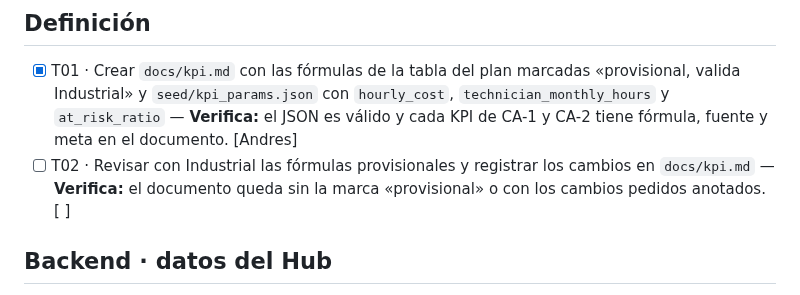
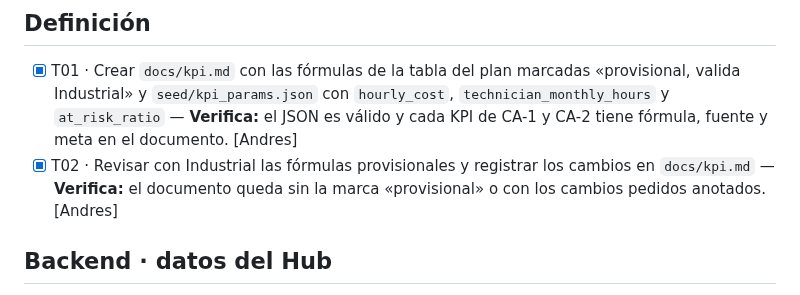
Before and after one commit to ngcddev/CloudOps, a Markdown page: specs/010-dashboards/tasks.md, the part around the change. GitHub-like rendering.

```diff
--- a/specs/010-dashboards/tasks.md
+++ b/specs/010-dashboards/tasks.md
@@ -19,7 +19,7 @@
 ## Definición
 
 - [x] T01 · Crear `docs/kpi.md` con las fórmulas de la tabla del plan marcadas «provisional, valida Industrial» y `seed/kpi_params.json` con `hourly_cost`, `technician_monthly_hours` y `at_risk_ratio` — **Verifica:** el JSON es válido y cada KPI de CA-1 y CA-2 tiene fórmula, fuente y meta en el documento. [Andres]
-- [ ] T02 · Revisar con Industrial las fórmulas provisionales y registrar los cambios en `docs/kpi.md` — **Verifica:** el documento queda sin la marca «provisional» o con los cambios pedidos anotados. [ ]
+- [x] T02 · Revisar con Industrial las fórmulas provisionales y registrar los cambios en `docs/kpi.md` — **Verifica:** el documento queda sin la marca «provisional» o con los cambios pedidos anotados. [Andres]
 
 ## Backend · datos del Hub
 
```
Also changed, not shown: docs/kpi.md (+19 -22 lines), specs/010-dashboards/revision-industrial.md (+38 -40 lines).
